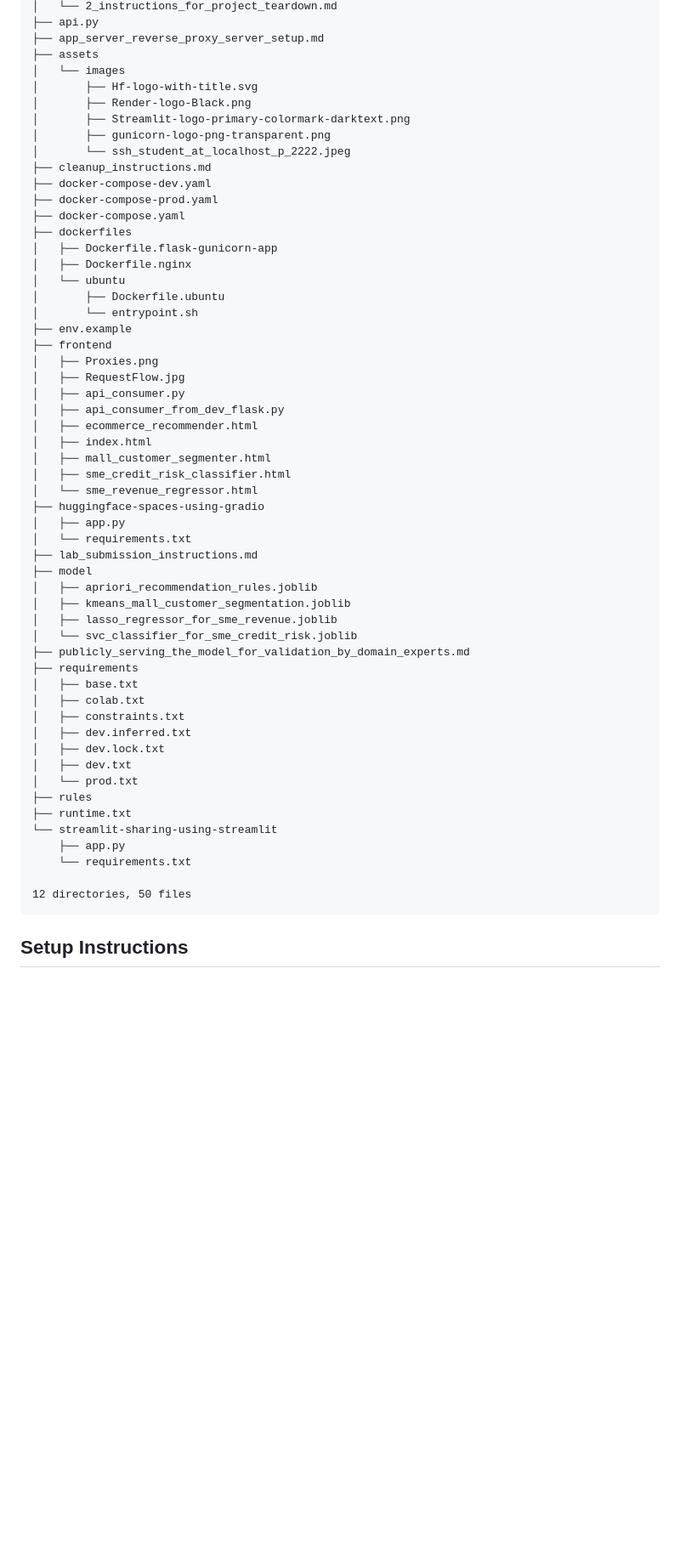
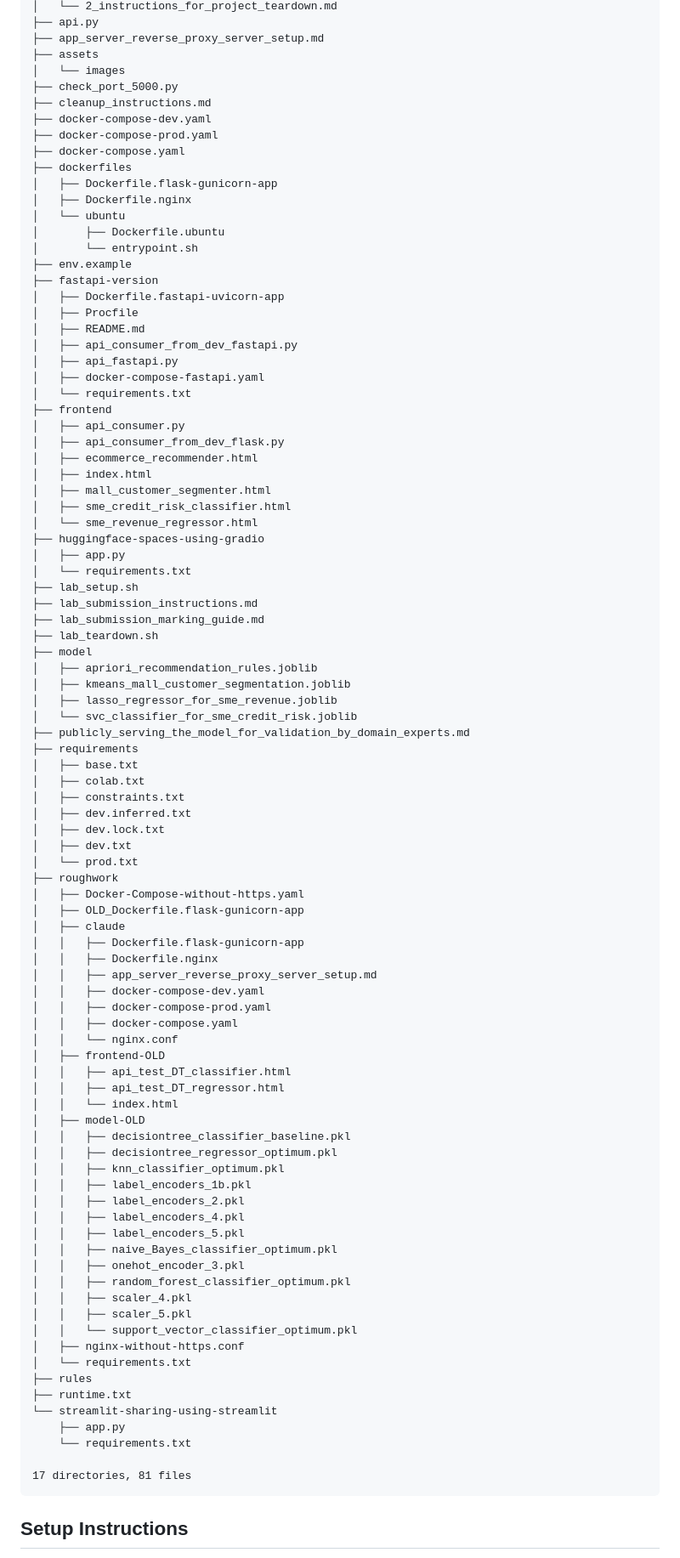
Before and after one commit to course-files/ServingMLModels, a Markdown page: README.md, the part around the change. Shown at 85% size. Drawn GitHub-style; blank space fills up the shorter version.

Commit message:
Update README with correct repo structure

````diff
--- a/README.md
+++ b/README.md
@@ -42,11 +42,7 @@
 ├── app_server_reverse_proxy_server_setup.md
 ├── assets
 │   └── images
-│       ├── Hf-logo-with-title.svg
-│       ├── Render-logo-Black.png
-│       ├── Streamlit-logo-primary-colormark-darktext.png
-│       ├── gunicorn-logo-png-transparent.png
-│       └── ssh_student_at_localhost_p_2222.jpeg
+├── check_port_5000.py
 ├── cleanup_instructions.md
 ├── docker-compose-dev.yaml
 ├── docker-compose-prod.yaml
@@ -58,9 +54,15 @@
 │       ├── Dockerfile.ubuntu
 │       └── entrypoint.sh
 ├── env.example
+├── fastapi-version
+│   ├── Dockerfile.fastapi-uvicorn-app
+│   ├── Procfile
+│   ├── README.md
+│   ├── api_consumer_from_dev_fastapi.py
+│   ├── api_fastapi.py
+│   ├── docker-compose-fastapi.yaml
+│   └── requirements.txt
 ├── frontend
-│   ├── Proxies.png
-│   ├── RequestFlow.jpg
 │   ├── api_consumer.py
 │   ├── api_consumer_from_dev_flask.py
 │   ├── ecommerce_recommender.html
@@ -71,7 +73,10 @@
 ├── huggingface-spaces-using-gradio
 │   ├── app.py
 │   └── requirements.txt
+├── lab_setup.sh
 ├── lab_submission_instructions.md
+├── lab_submission_marking_guide.md
+├── lab_teardown.sh
 ├── model
 │   ├── apriori_recommendation_rules.joblib
 │   ├── kmeans_mall_customer_segmentation.joblib
@@ -86,13 +91,44 @@
 │   ├── dev.lock.txt
 │   ├── dev.txt
 │   └── prod.txt
+├── roughwork
+│   ├── Docker-Compose-without-https.yaml
+│   ├── OLD_Dockerfile.flask-gunicorn-app
+│   ├── claude
+│   │   ├── Dockerfile.flask-gunicorn-app
+│   │   ├── Dockerfile.nginx
+│   │   ├── app_server_reverse_proxy_server_setup.md
+│   │   ├── docker-compose-dev.yaml
+│   │   ├── docker-compose-prod.yaml
+│   │   ├── docker-compose.yaml
+│   │   └── nginx.conf
+│   ├── frontend-OLD
+│   │   ├── api_test_DT_classifier.html
+│   │   ├── api_test_DT_regressor.html
+│   │   └── index.html
+│   ├── model-OLD
+│   │   ├── decisiontree_classifier_baseline.pkl
+│   │   ├── decisiontree_regressor_optimum.pkl
+│   │   ├── knn_classifier_optimum.pkl
+│   │   ├── label_encoders_1b.pkl
+│   │   ├── label_encoders_2.pkl
+│   │   ├── label_encoders_4.pkl
+│   │   ├── label_encoders_5.pkl
+│   │   ├── naive_Bayes_classifier_optimum.pkl
+│   │   ├── onehot_encoder_3.pkl
+│   │   ├── random_forest_classifier_optimum.pkl
+│   │   ├── scaler_4.pkl
+│   │   ├── scaler_5.pkl
+│   │   └── support_vector_classifier_optimum.pkl
+│   ├── nginx-without-https.conf
+│   └── requirements.txt
 ├── rules
 ├── runtime.txt
 └── streamlit-sharing-using-streamlit
     ├── app.py
     └── requirements.txt
 
-12 directories, 50 files
+17 directories, 81 files
 ```
 
 ## Setup Instructions
````
